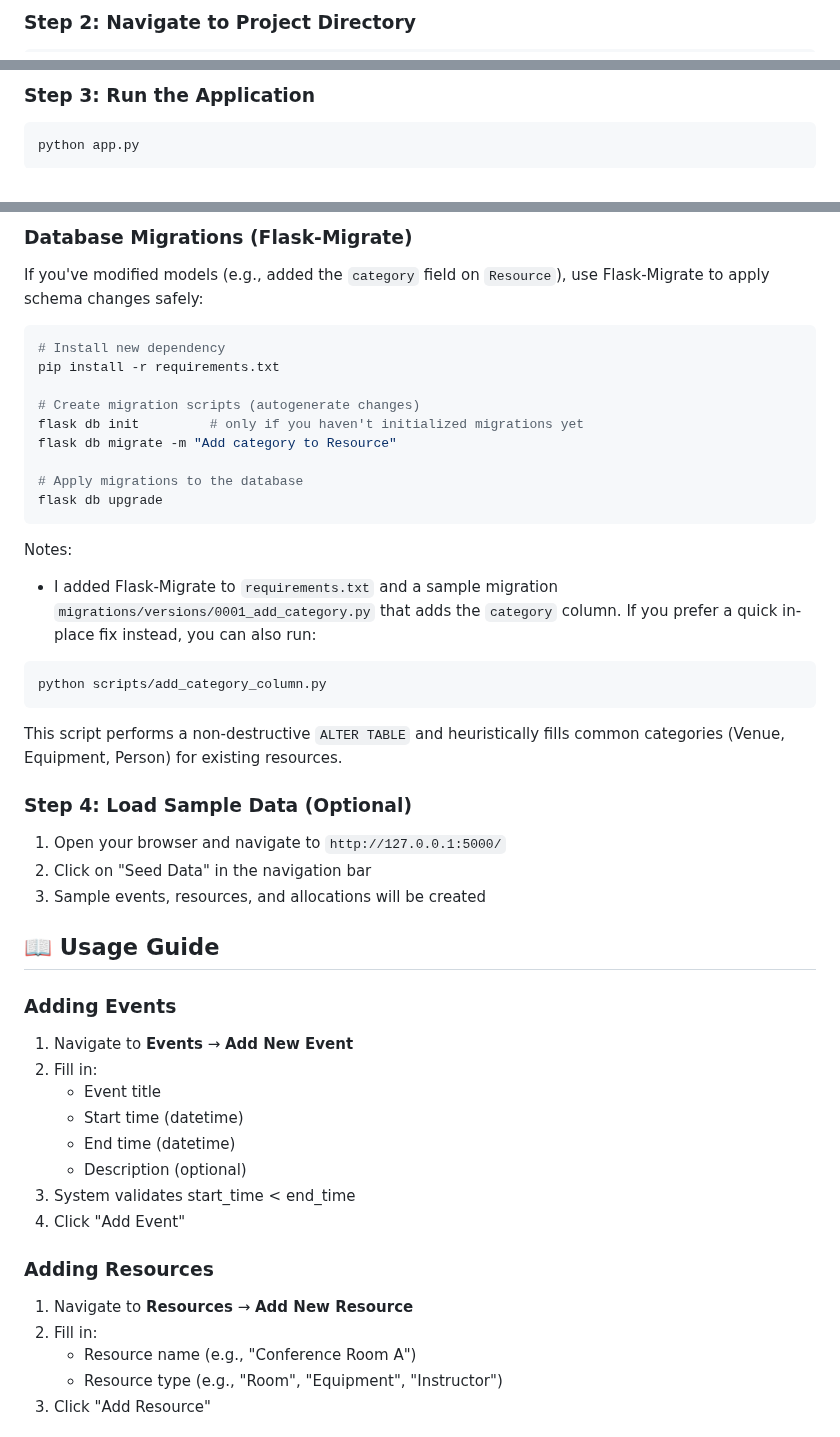
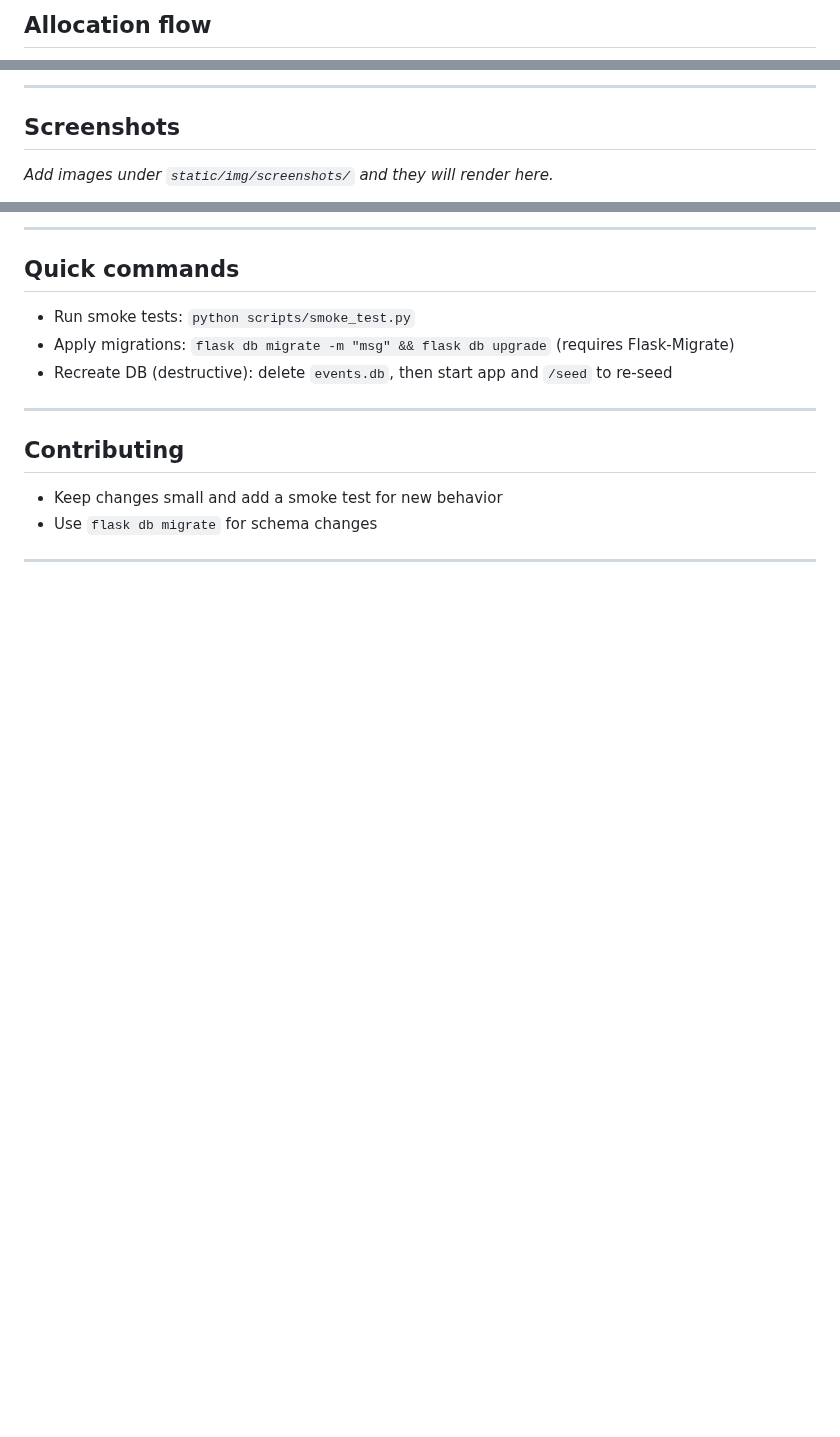
Before and after one commit to Jaisrinivasan23/Event-manager-AerelaTech, a Markdown page: README.md, 3 parts joined by grey strips. Drawn GitHub-style; blank space fills up the shorter version.

````diff
--- a/README.md
+++ b/README.md
@@ -112,4 +42,4 @@ pip install flask flask-sqlalchemy
 ```
 
-### Step 2: Navigate to Project Directory
+## Allocation flow
 
@@ -118,8 +52,7 @@ cd event_scheduler
 ```
 
-### Step 3: Run the Application
+---
 
-```bash
-python app.py
-```
+## Screenshots
+_Add images under `static/img/screenshots/` and they will render here._
 
@@ -127,51 +61,16 @@ The application will start on `http://127.0.0.1:5000/`
 
-### Database Migrations (Flask-Migrate)
+---
 
-If you've modified models (e.g., added the `category` field on `Resource`), use Flask-Migrate to apply schema changes safely:
+## Quick commands
+- Run smoke tests: `python scripts/smoke_test.py`
+- Apply migrations: `flask db migrate -m "msg" && flask db upgrade` (requires Flask-Migrate)
+- Recreate DB (destructive): delete `events.db`, then start app and `/seed` to re-seed
 
-```bash
-# Install new dependency
-pip install -r requirements.txt
+---
 
-# Create migration scripts (autogenerate changes)
-flask db init         # only if you haven't initialized migrations yet
-flask db migrate -m "Add category to Resource"
+## Contributing
+- Keep changes small and add a smoke test for new behavior
+- Use `flask db migrate` for schema changes
 
-# Apply migrations to the database
-flask db upgrade
-```
+---
 
-Notes:
-- I added Flask-Migrate to `requirements.txt` and a sample migration `migrations/versions/0001_add_category.py` that adds the `category` column. If you prefer a quick in-place fix instead, you can also run:
-
-```bash
-python scripts/add_category_column.py
-```
-
-This script performs a non-destructive `ALTER TABLE` and heuristically fills common categories (Venue, Equipment, Person) for existing resources.
-
-### Step 4: Load Sample Data (Optional)
-
-1. Open your browser and navigate to `http://127.0.0.1:5000/`
-2. Click on "Seed Data" in the navigation bar
-3. Sample events, resources, and allocations will be created
-
-## 📖 Usage Guide
-
-### Adding Events
-1. Navigate to **Events** → **Add New Event**
-2. Fill in:
-   - Event title
-   - Start time (datetime)
-   - End time (datetime)
-   - Description (optional)
-3. System validates start_time < end_time
-4. Click "Add Event"
-
-### Adding Resources
-1. Navigate to **Resources** → **Add New Resource**
-2. Fill in:
-   - Resource name (e.g., "Conference Room A")
-   - Resource type (e.g., "Room", "Equipment", "Instructor")
-3. Click "Add Resource"
-
````
Also changed, not shown: other parts of README.md (+41 -127 lines).
